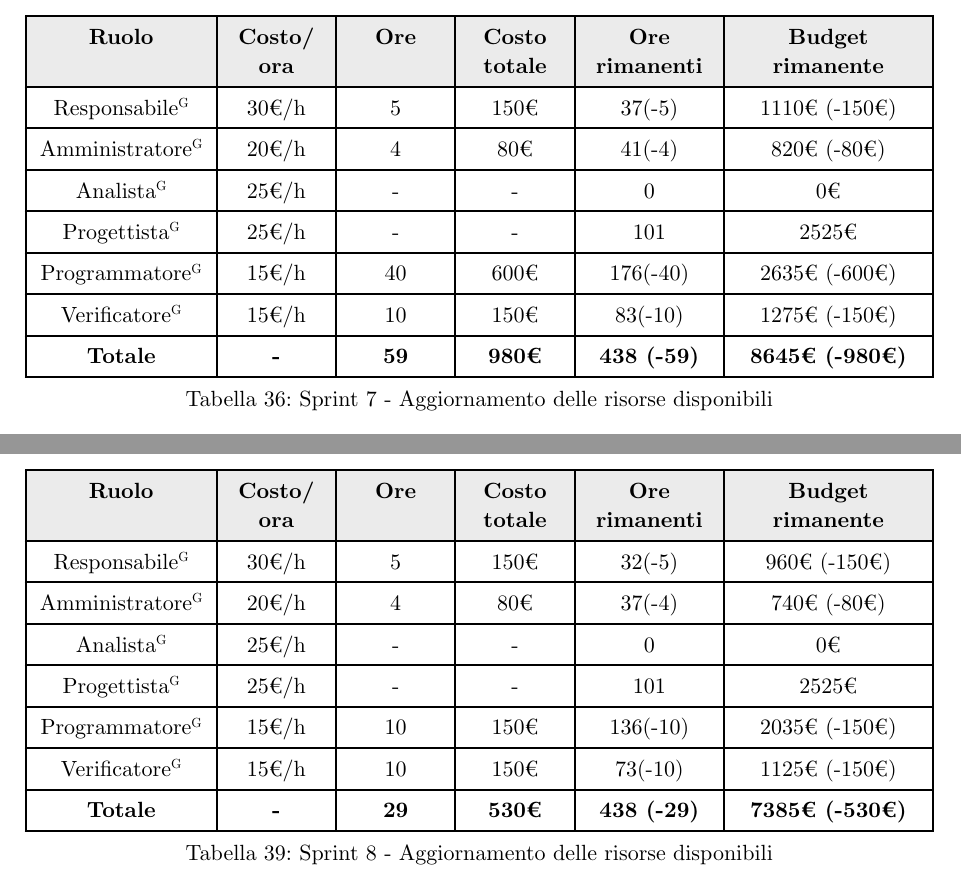
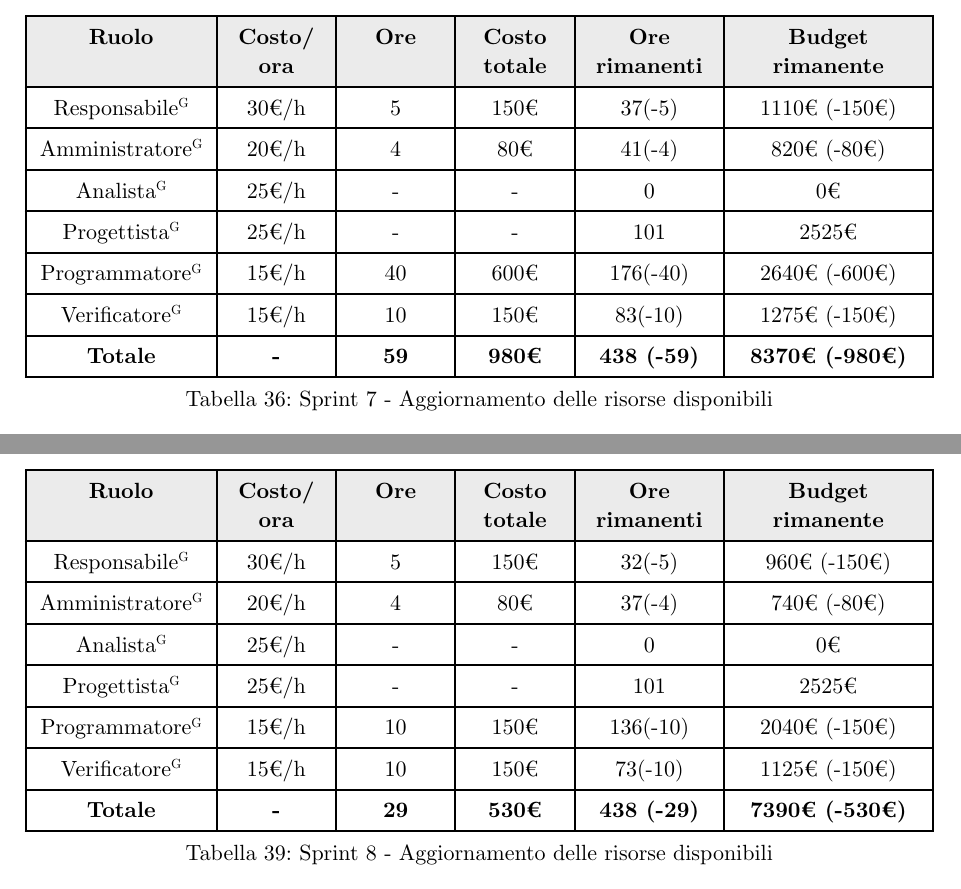
Before and after one commit to teamcodealchemists/docs, a Typst document (documents/rtb/PdP.typ): two parts of pages 45 and 48 of 50, joined at a grey line, cut so that both start at the same text. Compiled offline with Typst 0.15.

Commit message:
Fix calcoli prezzi

```diff
--- a/documents/rtb/PdP.typ
+++ b/documents/rtb/PdP.typ
@@ -1626,9 +1626,9 @@ I possibili rischi :
       [Amministratore#super[G]],  [20€/h],   [4],   [80€],    [41(-4)],   [820€ (-80€)],
       [Analista#super[G]],        [25€/h],   [-],   [-],   [0],    [0€],
       [Progettista#super[G]],     [25€/h],   [-],  [-],   [101], [2525€],
-      [Programmatore#super[G]],   [15€/h],   [40],   [600€],  [176(-40)], [2635€ (-600€)],
+      [Programmatore#super[G]],   [15€/h],   [40],   [600€],  [176(-40)], [2640€ (-600€)],
       [Verificatore#super[G]],    [15€/h],   [10],   [150€],   [83(-10)],  [1275€ (-150€)],
-      [*Totale*],                 [*-*],     [*59*],[*980€*],[*438 (-59)*],[*8645€ (-980€)*],
+      [*Totale*],                 [*-*],     [*59*],[*980€*],[*438 (-59)*],[*8370€ (-980€)*],
     ),
     didascalia: "Sprint 7 - Aggiornamento delle risorse disponibili"
   )
@@ -1724,9 +1724,9 @@ I possibili rischi :
       [Amministratore#super[G]],  [20€/h],   [4],   [80€],    [37(-4)],   [740€ (-80€)],
       [Analista#super[G]],        [25€/h],   [-],   [-],   [0],    [0€],
       [Progettista#super[G]],     [25€/h],   [-],  [-],   [101], [2525€],
-      [Programmatore#super[G]],   [15€/h],   [10],   [150€],  [136(-10)], [2035€ (-150€)],
+      [Programmatore#super[G]],   [15€/h],   [10],   [150€],  [136(-10)], [2040€ (-150€)],
       [Verificatore#super[G]],    [15€/h],   [10],   [150€],   [73(-10)],  [1125€ (-150€)],
-      [*Totale*],                 [*-*],     [*29*],[*530€*],[*438 (-29)*],[*7385€ (-530€)*],
+      [*Totale*],                 [*-*],     [*29*],[*530€*],[*438 (-29)*],[*7390€ (-530€)*],
     ),
     didascalia: "Sprint 8 - Aggiornamento delle risorse disponibili"
   )
```
Also changed, not shown: README.md, documents/rtb/PdP.typ (14 more changed lines).
